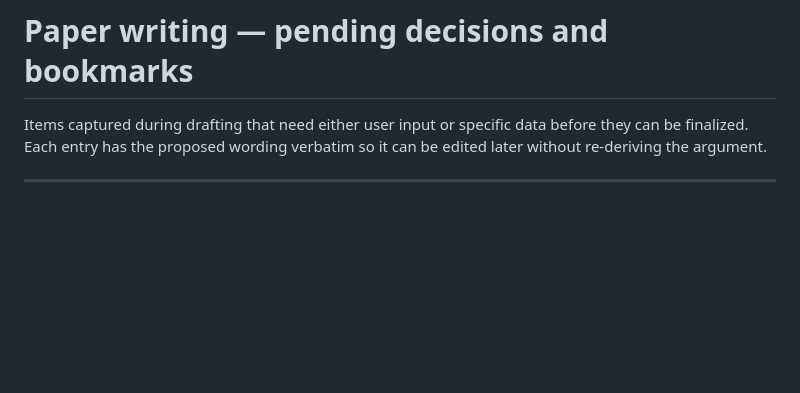
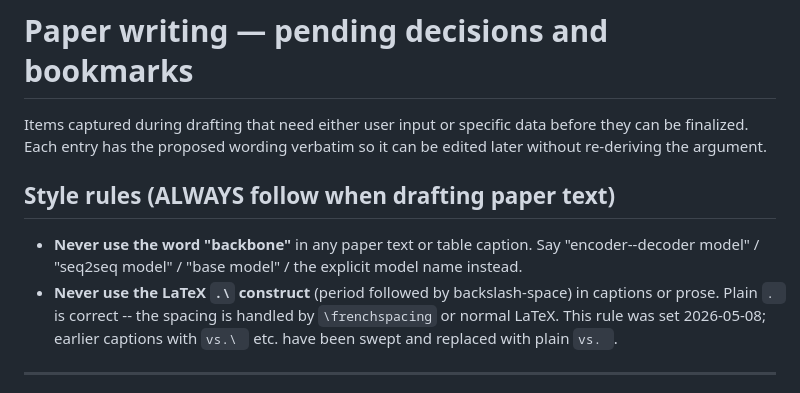
Before and after one commit to arjunkrishna1784/afriscience_mt, a Markdown page: docs/PAPER_TODOS.md, the part around one of its changes. Drawn GitHub-style; blank space fills up the shorter version.

```diff
--- a/docs/PAPER_TODOS.md
+++ b/docs/PAPER_TODOS.md
@@ -3,6 +3,17 @@
 Items captured during drafting that need either user input or specific data
 before they can be finalized. Each entry has the proposed wording verbatim
 so it can be edited later without re-deriving the argument.
+
+## Style rules (ALWAYS follow when drafting paper text)
+
+- **Never use the word "backbone"** in any paper text or table caption.
+  Say "encoder--decoder model" / "seq2seq model" / "base model" /
+  the explicit model name instead.
+- **Never use the LaTeX `.\` construct** (period followed by backslash-space)
+  in captions or prose. Plain `. ` is correct -- the spacing is handled
+  by `\frenchspacing` or normal LaTeX. This rule was set 2026-05-08;
+  earlier captions with `vs.\ ` etc. have been swept and replaced with
+  plain `vs. `.
 
 ---
 
```
Also changed, not shown: other parts of docs/PAPER_TODOS.md (+60 -0 lines).
